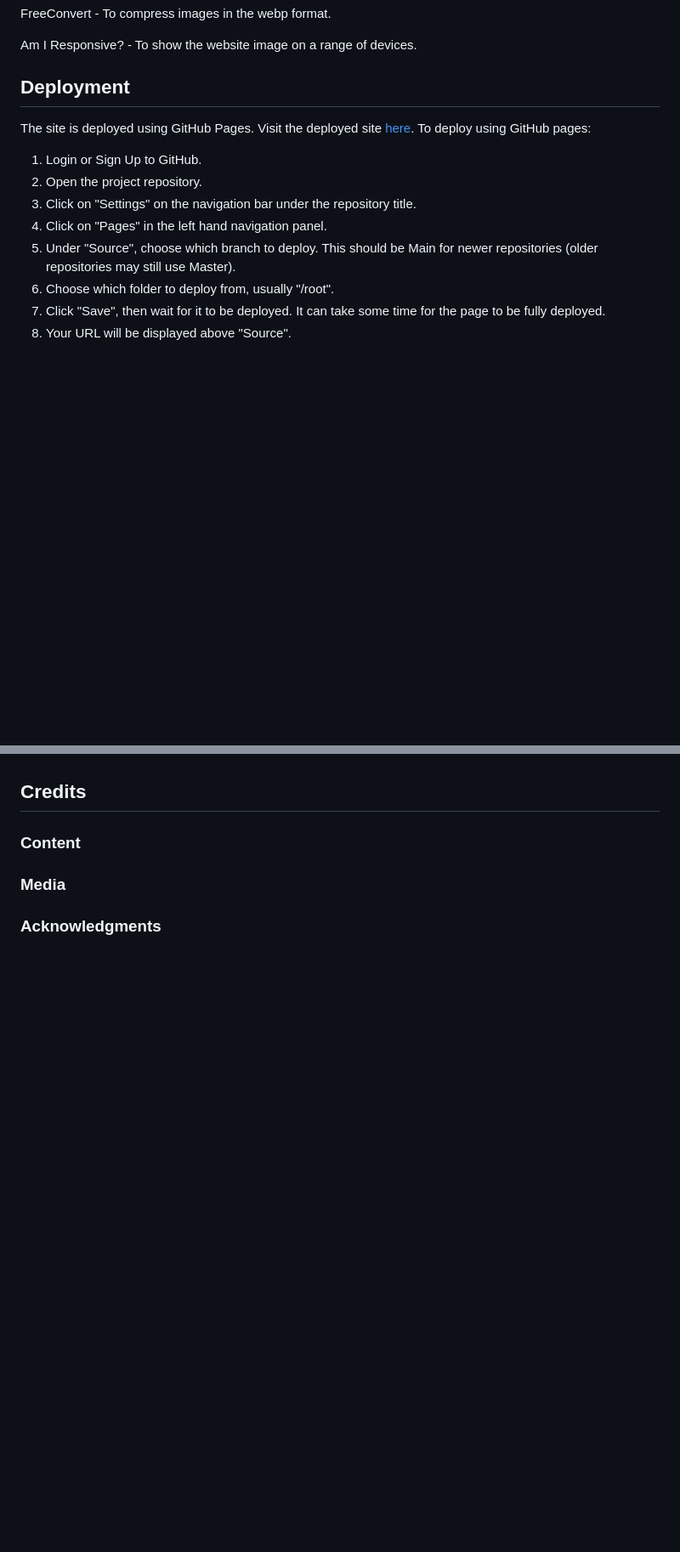
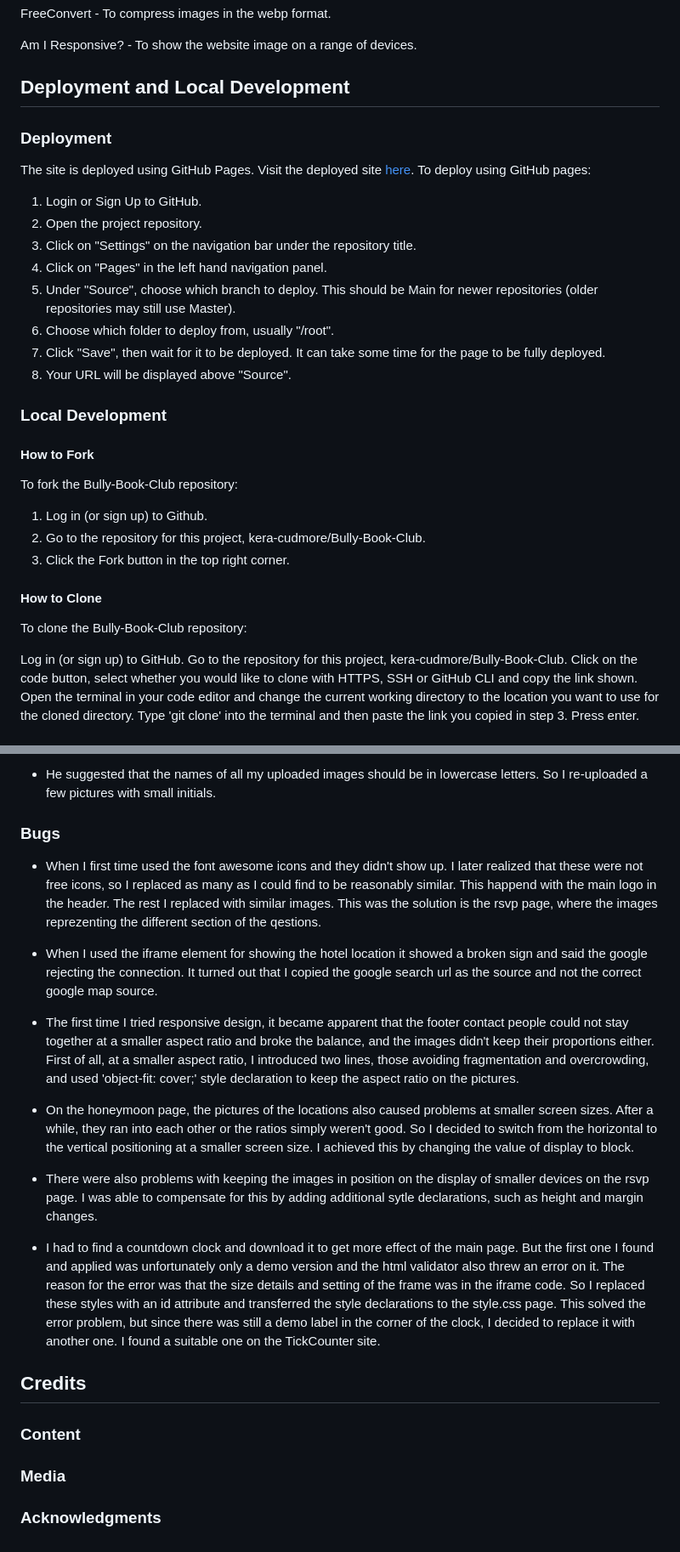
Before and after one commit to EMPZsolt/my-first-project, a Markdown page: README.md, 2 parts joined by grey strips. Shown: that part at 85% size. GitHub-like rendering; blank space fills up the shorter version.

```diff
--- a/README.md
+++ b/README.md
@@ -115,7 +130,9 @@ FreeConvert - To compress images in the webp format.
 Am I Responsive? - To show the website image on a range of devices.
 
 
-## Deployment
+## Deployment and Local Development
+
+### Deployment
 
 The site is deployed using GitHub Pages. Visit the deployed site [here](https://empzsolt.github.io/my-first-project/). To deploy using GitHub pages:
 
@@ -128,3 +145,22 @@ The site is deployed using GitHub Pages. Visit the deployed site [here](https://
  7. Click "Save", then wait for it to be deployed. It can take some time for the page to be fully deployed.
  8. Your URL will be displayed above "Source".
 
+### Local Development
+
+#### How to Fork
+To fork the Bully-Book-Club repository:
+
+1. Log in (or sign up) to Github.
+2. Go to the repository for this project, kera-cudmore/Bully-Book-Club.
+3. Click the Fork button in the top right corner.
+
+#### How to Clone
+To clone the Bully-Book-Club repository:
+
+Log in (or sign up) to GitHub.
+Go to the repository for this project, kera-cudmore/Bully-Book-Club.
+Click on the code button, select whether you would like to clone with HTTPS, SSH or GitHub CLI and copy the link shown.
+Open the terminal in your code editor and change the current working directory to the location you want to use for the cloned directory.
+Type 'git clone' into the terminal and then paste the link you copied in step 3. Press enter.
+
+
@@ -131,3 +189,20 @@ The site is deployed using GitHub Pages. Visit the deployed site [here](https://
+- He suggested that the names of all my uploaded images should be in lowercase letters. So I re-uploaded a few pictures with small initials.
+
+### Bugs
+
+- When I first time used the font awesome icons and they didn't show up. I later realized that these were not free icons, so I replaced as many as I could find to be reasonably similar. This happend with the main logo in the header. The rest I replaced with similar images. This was the solution is the rsvp page, where the images reprezenting the different section of the qestions.
+
+- When I used the iframe element for showing the hotel location it showed a broken sign and said the google rejecting the connection. It turned out that I copied the google search url as the source and not the correct google map source.
+
+- The first time I tried responsive design, it became apparent that the footer contact people could not stay together at a smaller aspect ratio and broke the balance, and the images didn't keep their proportions either. First of all, at a smaller aspect ratio, I introduced two lines, those avoiding fragmentation and overcrowding, and used 'object-fit: cover;' style declaration to keep the aspect ratio on the pictures.
+
+- On the honeymoon page, the pictures of the locations also caused problems at smaller screen sizes. After a while, they ran into each other or the ratios simply weren't good. So I decided to switch from the horizontal to the vertical positioning at a smaller screen size. I achieved this by changing the value of display to block.
+
+- There were also problems with keeping the images in position on the display of smaller devices on the rsvp page. I was able to compensate for this by adding additional sytle declarations, such as height and margin changes.
+
+- I had to find a countdown clock and download it to get more effect of the main page. But the first one I found and applied was unfortunately only a demo version and the html validator also threw an error on it. The reason for the error was that the size details and setting of the frame was in the iframe code. So I replaced these styles with an id attribute and transferred the style declarations to the style.css page. This solved the error problem, but since there was still a demo label in the corner of the clock, I decided to replace it with another one. I found a suitable one on the TickCounter site.
+
+
 
  ## Credits
 
```
Also changed, not shown: other parts of README.md (+55 -18 lines), assets/images/background-img.png (added).
